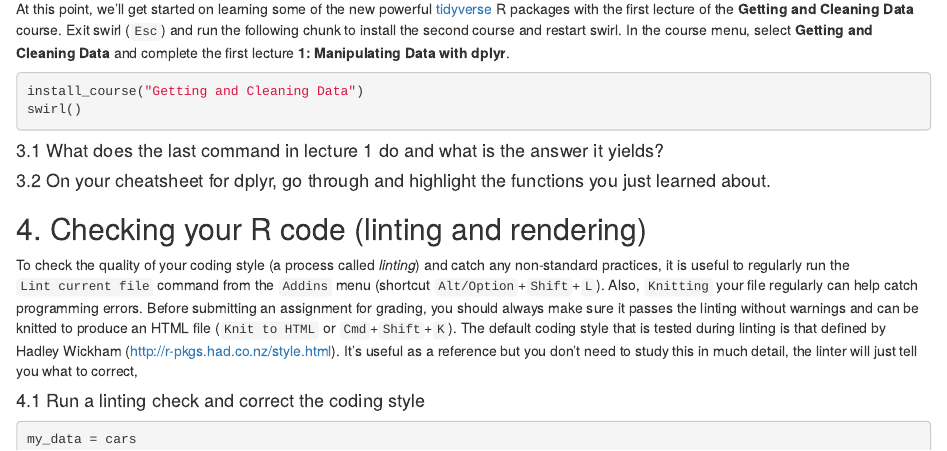
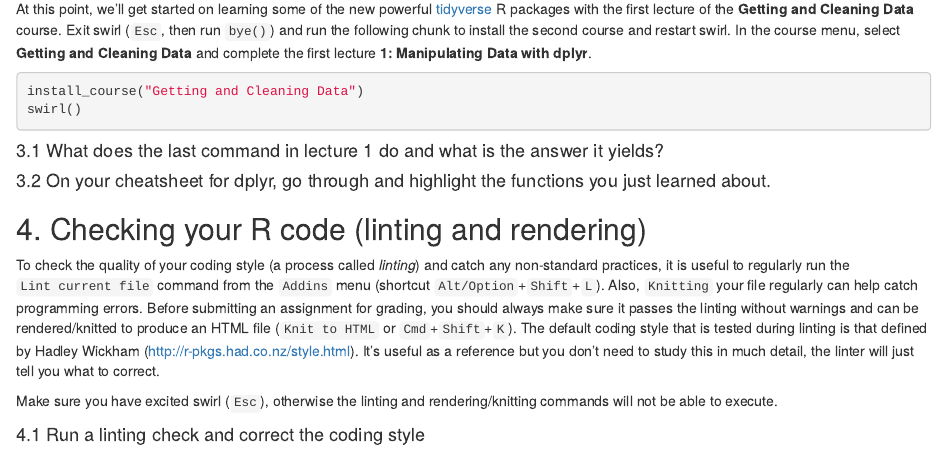
Before and after one commit to CUB-Stable-Isotope-Fractionation/assignment-intro-r2-DEPRECATED, an R Markdown document (assignment.Rmd): the page in a window 1100 px wide, from 770 px down. Rendered offline with R 4.5, knitr and Pandoc, with nearby package versions; some code elsewhere in the file could not run offline.

Commit message:
update assignment text

````diff
--- a/assignment.Rmd
+++ b/assignment.Rmd
@@ -43,7 +43,7 @@ swirl()
 
 ## 3. Intro to dplyr
 
-At this point, we'll get started on learning some of the new powerful [tidyverse](http://tidyverse.org/) R packages with the first lecture of the **Getting and Cleaning Data** course. Exit swirl (`Esc`) and run the following chunk to install the second course and restart swirl. In the course menu, select **Getting and Cleaning Data** and complete the first lecture **1: Manipulating Data with dplyr**.
+At this point, we'll get started on learning some of the new powerful [tidyverse](http://tidyverse.org/) R packages with the first lecture of the **Getting and Cleaning Data** course. Exit swirl (`Esc`, then run `bye()`) and run the following chunk to install the second course and restart swirl. In the course menu, select **Getting and Cleaning Data** and complete the first lecture **1: Manipulating Data with dplyr**.
 
 ```{r, eval=FALSE}
 install_course("Getting and Cleaning Data")
@@ -57,7 +57,9 @@ swirl()
 
 ## 4. Checking your R code (linting and rendering)
 
-To check the quality of your coding style (a process called *linting*) and catch any non-standard practices, it is useful to regularly run the `Lint current file` command from the `Addins` menu (shortcut `Alt/Option`+`Shift`+`L`). Also, `Knitting` your file regularly can help catch programming errors. Before submitting an assignment for grading, you should always make sure it passes the linting without warnings and can be knitted to produce an HTML file (`Knit to HTML` or `Cmd`+`Shift`+`K`). The default coding style that is tested during linting is that defined by Hadley Wickham (http://r-pkgs.had.co.nz/style.html). It's useful as a reference but you don't need to study this in much detail, the linter will just tell you what to correct,
+To check the quality of your coding style (a process called *linting*) and catch any non-standard practices, it is useful to regularly run the `Lint current file` command from the `Addins` menu (shortcut `Alt/Option`+`Shift`+`L`). Also, `Knitting` your file regularly can help catch programming errors. Before submitting an assignment for grading, you should always make sure it passes the linting without warnings and can be rendered/knitted to produce an HTML file (`Knit to HTML` or `Cmd`+`Shift`+`K`). The default coding style that is tested during linting is that defined by Hadley Wickham (http://r-pkgs.had.co.nz/style.html). It's useful as a reference but you don't need to study this in much detail, the linter will just tell you what to correct.
+
+Make sure you have excited swirl (`Esc`), otherwise the linting and rendering/knitting commands will not be able to execute.
 
 #### 4.1 Run a linting check and correct the coding style
 
````
